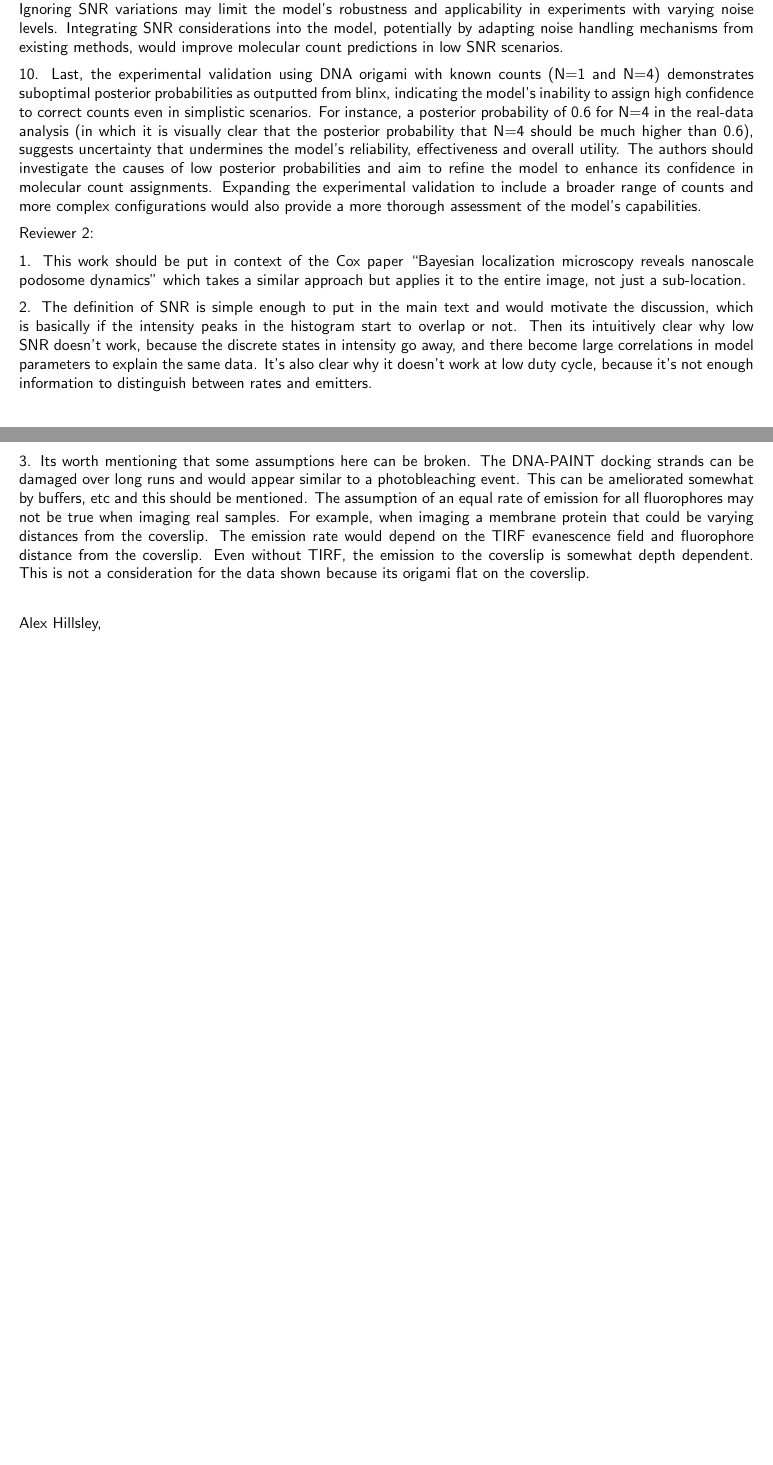
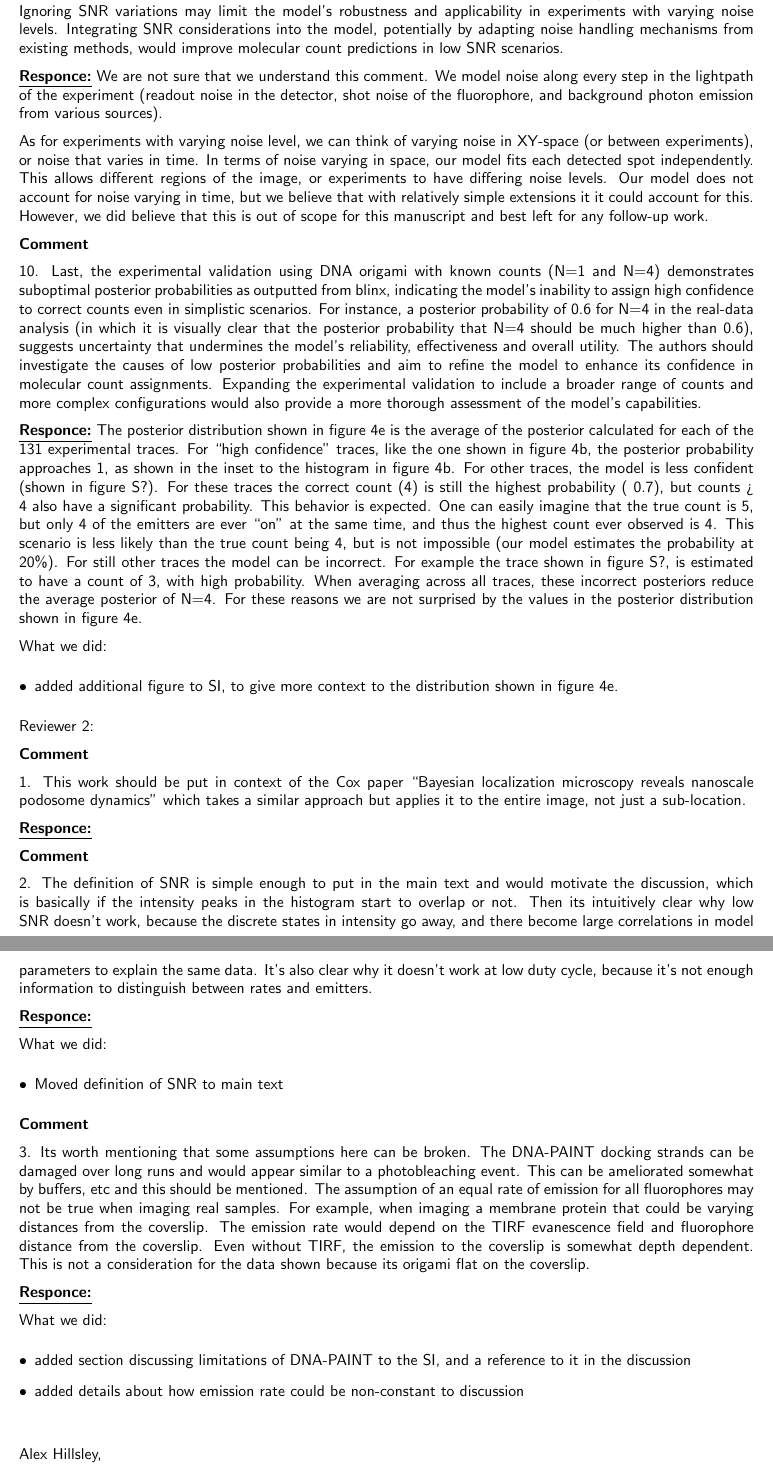
Before and after one commit to funkelab/blinx_paper, a LaTeX document (revision/responce.tex): two parts of pages 2 and 3 of 3 before the commit and two parts of pages 3 and 4 of 4 after it, joined at a grey line, cut so that both start at the same text, the shorter picture padded with empty space. Compiled offline with pdfLaTeX.

Commit message:
work on revisions

```diff
--- a/revision/responce.tex
+++ b/revision/responce.tex
@@ -137,7 +176,22 @@ robustness and applicability in experiments with varying noise levels. Integrati
 considerations into the model, potentially by adapting noise handling mechanisms from
 existing methods, would improve molecular count predictions in low SNR scenarios.
 
-10.	Last, the experimental validation using DNA origami with known counts (N=1 and N=4)
+\underline{\textbf{Responce:}}
+We are not sure that we understand this comment. We model noise along every step in the
+lightpath of the experiment (readout noise in the detector, shot noise of the fluorophore, and
+background photon emission from various sources).
+
+As for experiments with varying noise level, we can think of varying noise in XY-space (or between experiments),
+or noise that varies in time. In terms of noise varying in space, our model fits each detected spot
+independently. This allows different regions of the image, or experiments to have differing noise levels.
+%
+Our model does not account for noise varying in time, but we believe that with relatively simple extensions it
+it could account for this. However, we did believe that this is out of scope for this manuscript and best left
+for any follow-up work.
+
+\textbf{Comment}
+
+10. Last, the experimental validation using DNA origami with known counts (N=1 and N=4)
 demonstrates suboptimal posterior probabilities as outputted from blinx,
 indicating the model's inability to assign high confidence to correct counts
 even in simplistic scenarios. For instance, a posterior probability of 0.6 for N=4
@@ -149,11 +203,40 @@ molecular count assignments. Expanding the experimental validation to include a
 range of counts and more complex configurations would also provide a more thorough assessment
 of the model's capabilities.
 
+\underline{\textbf{Responce:}}
+The posterior distribution shown in figure 4e is the average of the posterior
+calculated for each of the 131 experimental traces.
+For “high confidence” traces, like the one shown in figure 4b,
+the posterior probability approaches 1, as shown in the inset to the histogram in figure 4b.
+For other traces, the model is less confident (shown in figure S?).
+For these traces the correct count (4) is still the highest probability (~0.7),
+but counts > 4 also have a significant probability.
+This behavior is expected.
+One can easily imagine that the true count is 5, but only 4 of the emitters are
+ever “on” at the same time, and thus the highest count ever observed is 4.
+This scenario is less likely than the true count being 4, but is not impossible
+(our model estimates the probability at ~20\%).
+For still other traces the model can be incorrect.
+For example the trace shown in figure S?, is estimated to have a count of 3, with high probability.
+When averaging across all traces, these incorrect posteriors reduce the average posterior of N=4.
+For these reasons we are not surprised by the values in the posterior distribution shown in figure 4e.
+
+What we did:
+\begin{description}
+    \item[$\bullet$] added additional figure to SI, to give more context to the distribution shown in figure 4e.
+\end{description}
+
 Reviewer 2:
+
+\textbf{Comment}
 
 1. This work should be put in context of the Cox paper
 “Bayesian localization microscopy reveals nanoscale podosome dynamics”
 which takes a similar approach but applies it to the entire image, not just a sub-location.
+
+\underline{\textbf{Responce:}}
+
+\textbf{Comment}
 
 2. The definition of SNR is simple enough to put in the main text and would motivate the discussion,
 which is basically if the intensity peaks in the histogram start to overlap or not.
@@ -161,6 +244,15 @@ Then its intuitively clear why low SNR doesn’t work, because the discrete stat
 intensity go away, and there become large correlations in model parameters to explain the same data.
 It’s also clear why it doesn’t work at low duty cycle, because it’s not enough information to
 distinguish between rates and emitters.
+
+\underline{\textbf{Responce:}}
+
+What we did:
+\begin{description}
+    \item[$\bullet$] Moved definition of SNR to main text
+\end{description}
+
+\textbf{Comment}
 
 3. Its worth mentioning  that some assumptions here can be broken.
 The DNA-PAINT docking strands can be damaged over long runs and would appear
@@ -172,6 +264,14 @@ The emission rate would depend on the TIRF evanescence field and fluorophore dis
 Even without TIRF, the emission to the coverslip is somewhat depth dependent.
 This is not a consideration for the data shown because its origami flat on the coverslip.
 
+\underline{\textbf{Responce:}}
+
+What we did:
+\begin{description}
+    \item[$\bullet$] added section discussing limitations of DNA-PAINT to the SI, and a reference to it in the discussion
+    \item[$\bullet$] added details about how emission rate could be non-constant to discussion
+\end{description}
+
 % \bibliographystyle{unsrt}
 % \bibliography{references}
 
```
Also changed, not shown: sections/02_method.tex (+3 -2 lines), sections/03_results.tex (+4 -1 lines), sections/04_discussion.tex (+6 -2 lines), sections/05_experimental_methods.tex (+1 -1 lines), sections/appendix.tex (+13 -0 lines), revision/responce.tex (53 more changed lines).
